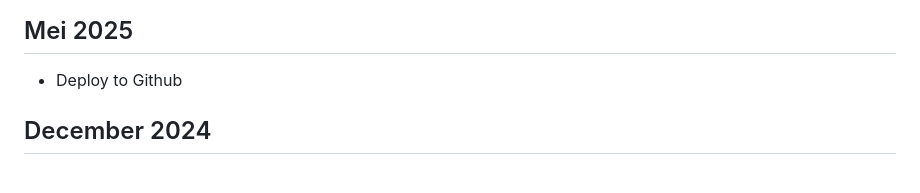
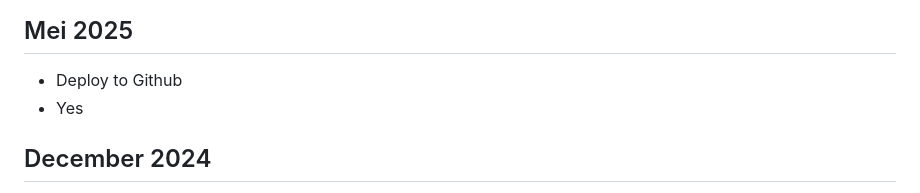
Before and after one commit to DeltionICT/edutorial, a Markdown page: src/blog/blog-ch1.md, the part around the change. Drawn GitHub-style.

Commit message:
blogpost aangepast

```diff
--- a/src/blog/blog-ch1.md
+++ b/src/blog/blog-ch1.md
@@ -6,6 +6,7 @@ date: 2024-12-05
 # {{ course-title }}
 ## Mei 2025
 * Deploy to Github
+* Yes
 
 ## December 2024
 * Uitleg php
```
